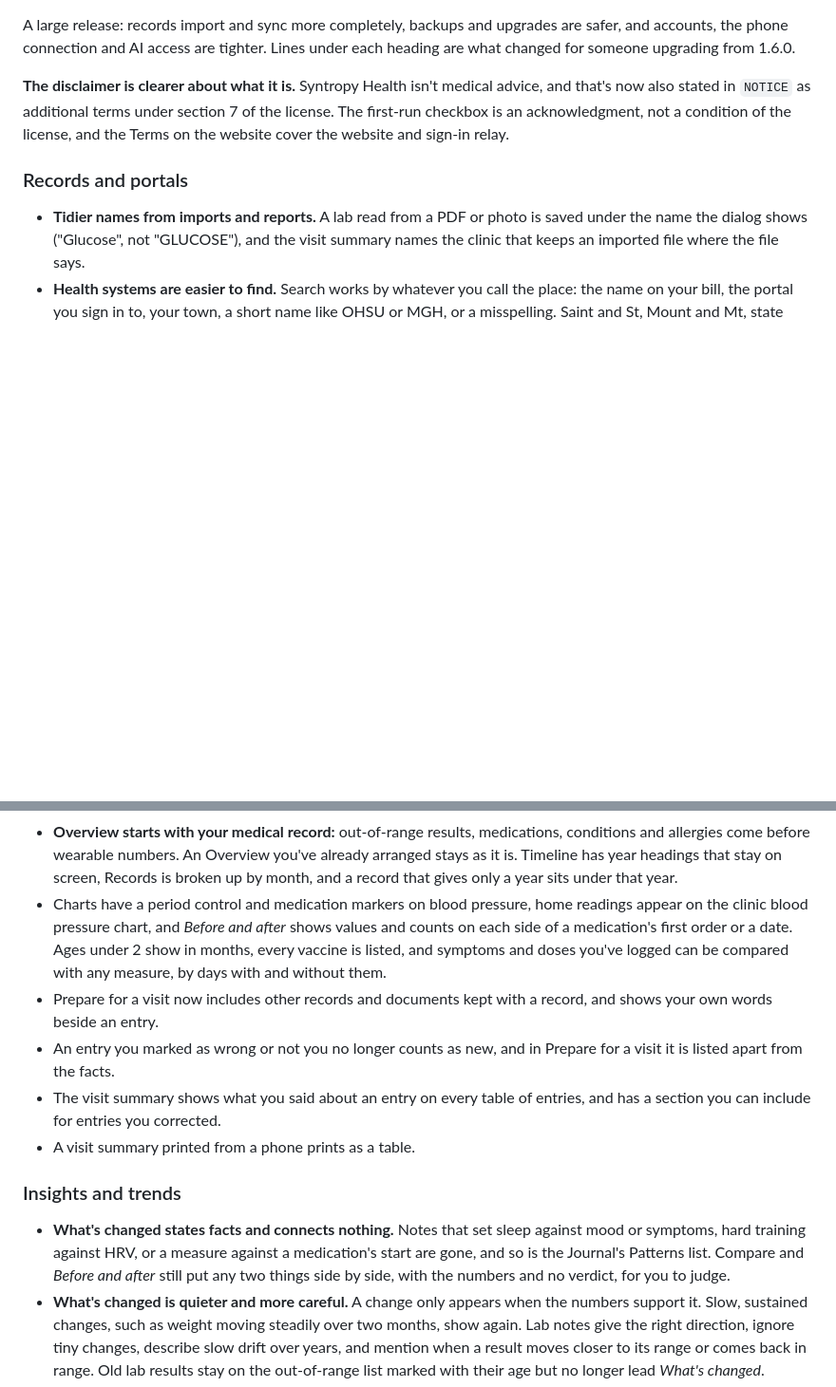
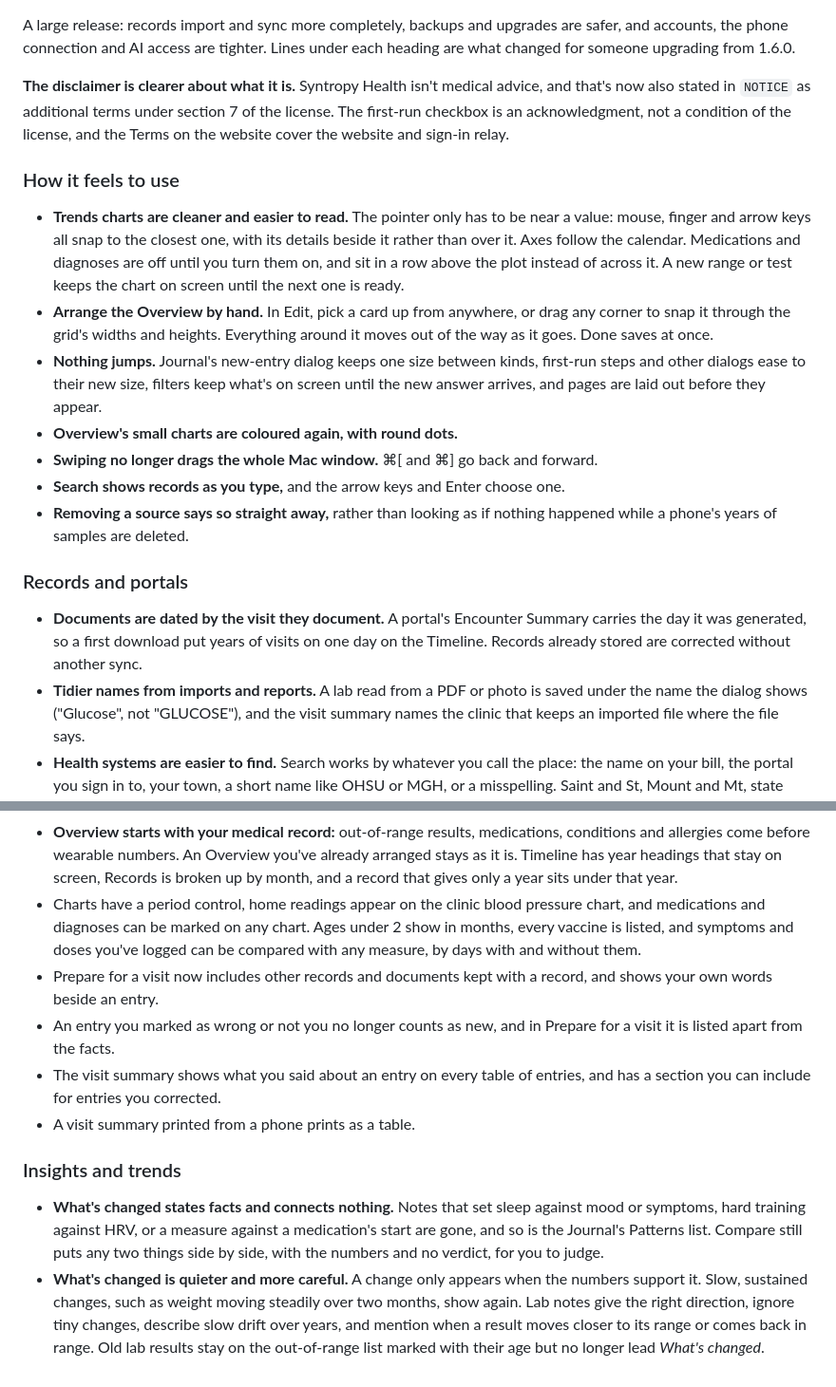
Before and after one commit to EnriqueNeyra/syntropy-health, a Markdown page: CHANGELOG.md, 2 parts joined by grey strips. Shown at 95% size. Rendered like a GitHub page; blank space fills up the shorter version.

Commit message:
The changelog and architecture notes say what the app now does
Co-Authored-By: Claude Opus 5.5 <noreply@anthropic.com>

```diff
--- a/CHANGELOG.md
+++ b/CHANGELOG.md
@@ -12,8 +12,25 @@ connection and AI access are tighter. Lines under each heading are what changed
 `NOTICE` as additional terms under section 7 of the license. The first-run checkbox is an acknowledgment, not a condition
 of the license, and the Terms on the website cover the website and sign-in relay.
 
+### How it feels to use
+
+- **Trends charts are cleaner and easier to read.** The pointer only has to be near a value: mouse, finger and arrow keys
+  all snap to the closest one, with its details beside it rather than over it. Axes follow the calendar. Medications and
+  diagnoses are off until you turn them on, and sit in a row above the plot instead of across it. A new range or test keeps
+  the chart on screen until the next one is ready.
+- **Arrange the Overview by hand.** In Edit, pick a card up from anywhere, or drag any corner to snap it through the
+  grid's widths and heights. Everything around it moves out of the way as it goes. Done saves at once.
+- **Nothing jumps.** Journal's new-entry dialog keeps one size between kinds, first-run steps and other dialogs ease to
+  their new size, filters keep what's on screen until the new answer arrives, and pages are laid out before they appear.
+- **Overview's small charts are coloured again, with round dots.**
+- **Swiping no longer drags the whole Mac window.** ⌘[ and ⌘] go back and forward.
+- **Search shows records as you type,** and the arrow keys and Enter choose one.
+- **Removing a source says so straight away,** rather than looking as if nothing happened while a phone's years of samples are deleted.
+
 ### Records and portals
 
+- **Documents are dated by the visit they document.** A portal's Encounter Summary carries the day it was generated, so a
+  first download put years of visits on one day on the Timeline. Records already stored are corrected without another sync.
 - **Tidier names from imports and reports.** A lab read from a PDF or photo is saved under the name the dialog shows
   ("Glucose", not "GLUCOSE"), and the visit summary names the clinic that keeps an imported file where the file says.
 - **Health systems are easier to find.** Search works by whatever you call the place: the name on your bill, the portal
@@ -102,9 +119,8 @@ of the license, and the Terms on the website cover the website and sign-in relay
 - **Overview starts with your medical record:** out-of-range results, medications, conditions and allergies come before
   wearable numbers. An Overview you've already arranged stays as it is. Timeline has year headings that stay on screen,
   Records is broken up by month, and a record that gives only a year sits under that year.
-- Charts have a period control and medication markers on blood pressure, home readings appear on the clinic blood
-  pressure chart, and *Before and after* shows values and counts on each side of a medication's first order or a date.
-  Ages under 2 show in months, every vaccine is listed, and symptoms and doses you've logged can be compared with any
+- Charts have a period control, home readings appear on the clinic blood pressure chart, and medications and diagnoses can
+  be marked on any chart. Ages under 2 show in months, every vaccine is listed, and symptoms and doses you've logged can be compared with any
   measure, by days with and without them.
 - Prepare for a visit now includes other records and documents kept with a record, and shows your own words beside an entry.
 - An entry you marked as wrong or not you no longer counts as new, and in Prepare for a visit it is listed apart from the facts.
@@ -114,8 +130,8 @@ of the license, and the Terms on the website cover the website and sign-in relay
 ### Insights and trends
 
 - **What's changed states facts and connects nothing.** Notes that set sleep against mood or symptoms, hard training
-  against HRV, or a measure against a medication's start are gone, and so is the Journal's Patterns list. Compare and
-  *Before and after* still put any two things side by side, with the numbers and no verdict, for you to judge.
+  against HRV, or a measure against a medication's start are gone, and so is the Journal's Patterns list. Compare still
+  puts any two things side by side, with the numbers and no verdict, for you to judge.
 - **What's changed is quieter and more careful.** A change only appears when the numbers support it. Slow, sustained
   changes, such as weight moving steadily over two months, show again. Lab notes give the right direction, ignore tiny
   changes, describe slow drift over years, and mention when a result moves closer to its range or comes back in range.
```
